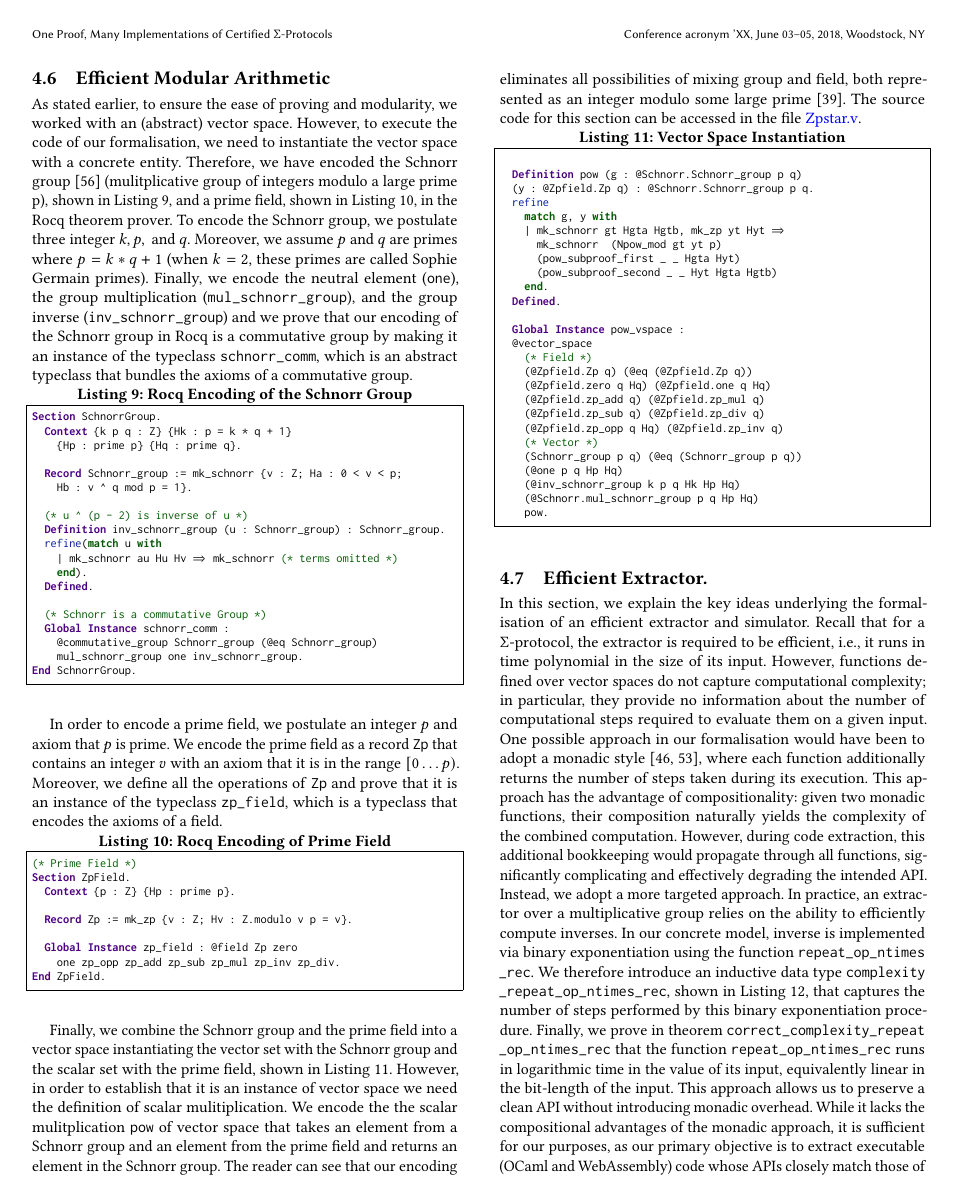
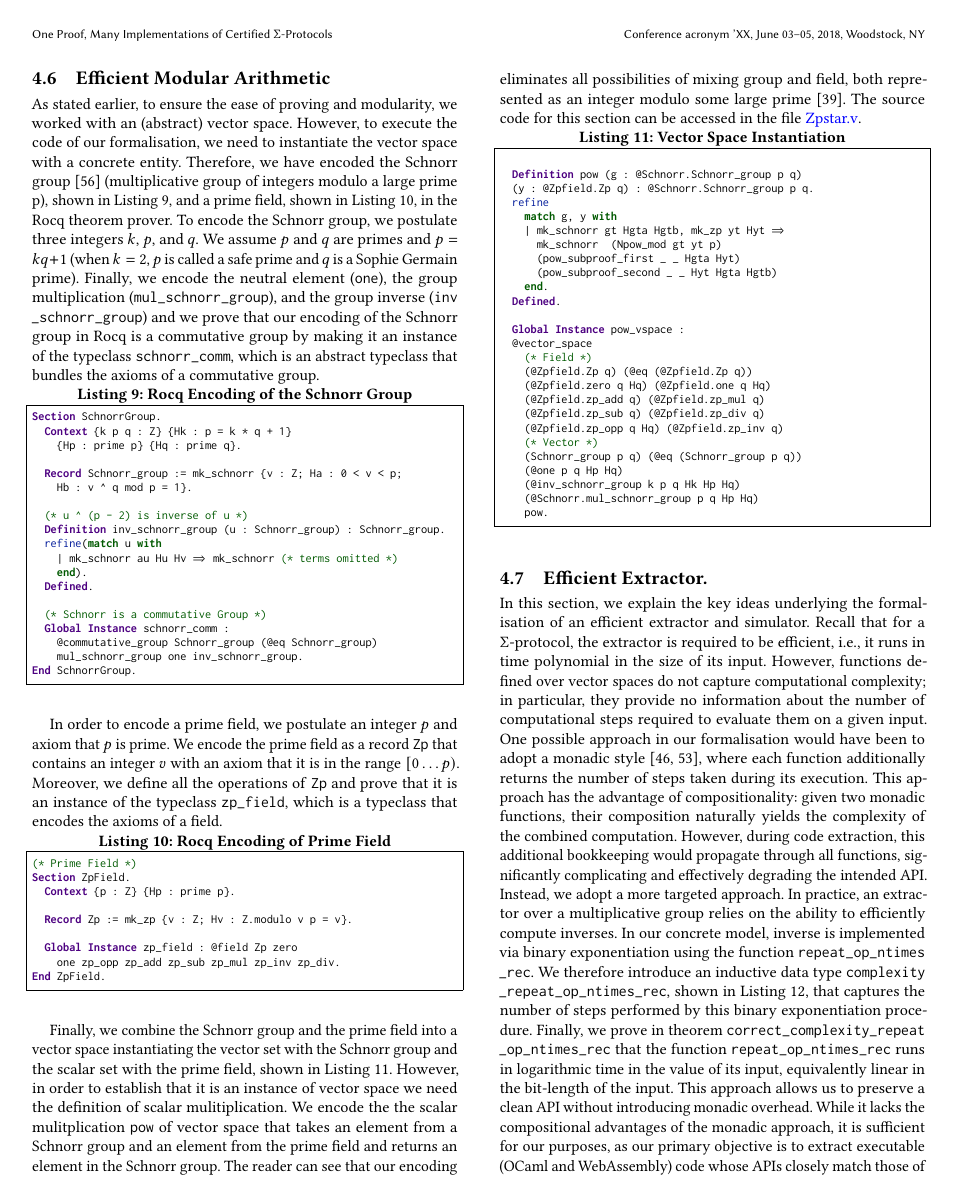
Before and after one commit to mukeshtiwari/SigmaProtocol, a LaTeX paper (paper/CCS/paper.tex): page 9 of 14. Compiled offline with pdfLaTeX.

Commit message:
Correct use of term Sophie Germain prime.
Also, mentioning "safe prime".  Actually all not relevant  , I would say.

```diff
--- a/paper/CCS/paper.tex
+++ b/paper/CCS/paper.tex
@@ -862,11 +862,11 @@ The Pedersen Linear Relation protocol is particularly powerful in blockchain pri
 As stated earlier, to ensure the ease of proving and modularity,
 we worked with an (abstract) vector space. However, to execute the code of
 our formalisation, we need to instantiate the vector space with a concrete entity.
-Therefore, we have encoded the Schnorr group \cite{schnorr1991efficient} (mulitplicative
+Therefore, we have encoded the Schnorr group \cite{schnorr1991efficient} (multiplicative
 group of integers modulo a large prime p), shown in Listing \ref{group_def}, and a prime field, shown in Listing \ref{field_def}, in the Rocq theorem prover.
-To encode the Schnorr group, we postulate three integer $k, p, \text{ and } q$.
-Moreover, we assume $p \text{ and } q$ are primes where $p = k * q + 1$ (when
-$k = 2$, these primes are called Sophie Germain primes). Finally, we encode the neutral element (\texttt{one}), the group multiplication (\texttt{\seqsplit{mul\_schnorr\_group}}),
+To encode the Schnorr group, we postulate three integers $k$, $p$, and $q$.
+We assume $p$ and $q$ are primes and $p = k q + 1$ (when
+$k = 2$, $p$ is called a safe prime and $q$ is a Sophie Germain prime). Finally, we encode the neutral element (\texttt{one}), the group multiplication (\texttt{\seqsplit{mul\_schnorr\_group}}),
 and the group inverse (\texttt{\seqsplit{inv\_schnorr\_group}}) and we prove that our encoding
 of the Schnorr group in Rocq is a commutative group by making it
 an instance of the typeclass \texttt{\seqsplit{schnorr\_comm}}, which is an abstract typeclass that bundles the axioms of a commutative group.
```
Also changed, not shown: paper/CCS/paper.tex (2 more changed lines).
